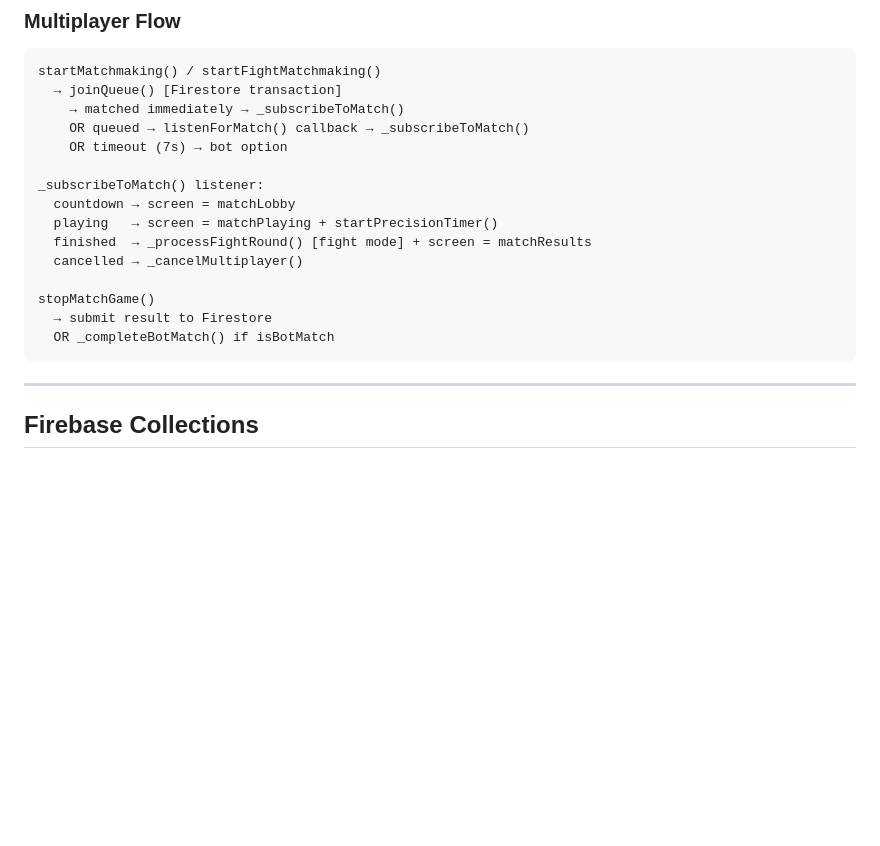
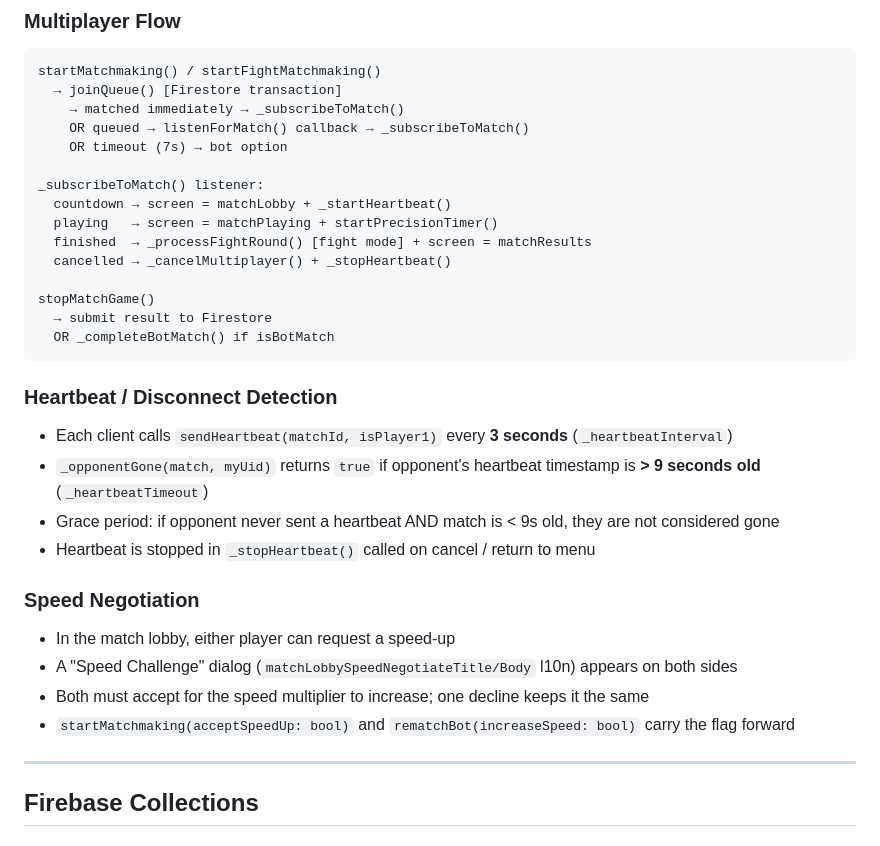
Before and after one commit to Arnon-E/67Games, a Markdown page: docs/ARCHITECTURE.md, the part around the change. Rendered like a GitHub page; blank space fills up the shorter version.

Commit message:
Update docs: heartbeat disconnect detection and speed negotiation
Document the two features merged from main:
- Heartbeat: 3s interval, 9s timeout, _opponentGone() detection logic
- Speed negotiation: lobby dialog, both-accept required, acceptSpeedUp flag

https://claude.ai/code/session_01X632ZVBdBtwjehmMLgsdUe

````diff
--- a/docs/ARCHITECTURE.md
+++ b/docs/ARCHITECTURE.md
@@ -145,15 +145,27 @@ startMatchmaking() / startFightMatchmaking()
     OR timeout (7s) → bot option
 
 _subscribeToMatch() listener:
-  countdown → screen = matchLobby
+  countdown → screen = matchLobby + _startHeartbeat()
   playing   → screen = matchPlaying + startPrecisionTimer()
   finished  → _processFightRound() [fight mode] + screen = matchResults
-  cancelled → _cancelMultiplayer()
+  cancelled → _cancelMultiplayer() + _stopHeartbeat()
 
 stopMatchGame()
   → submit result to Firestore
   OR _completeBotMatch() if isBotMatch
 ```
+
+### Heartbeat / Disconnect Detection
+- Each client calls `sendHeartbeat(matchId, isPlayer1)` every **3 seconds** (`_heartbeatInterval`)
+- `_opponentGone(match, myUid)` returns `true` if opponent's heartbeat timestamp is **> 9 seconds old** (`_heartbeatTimeout`)
+- Grace period: if opponent never sent a heartbeat AND match is < 9s old, they are not considered gone
+- Heartbeat is stopped in `_stopHeartbeat()` called on cancel / return to menu
+
+### Speed Negotiation
+- In the match lobby, either player can request a speed-up
+- A "Speed Challenge" dialog (`matchLobbySpeedNegotiateTitle/Body` l10n) appears on both sides
+- Both must accept for the speed multiplier to increase; one decline keeps it the same
+- `startMatchmaking(acceptSpeedUp: bool)` and `rematchBot(increaseSpeed: bool)` carry the flag forward
 
 ---
 
````
Also changed, not shown: CLAUDE.md (+7 -0 lines).
